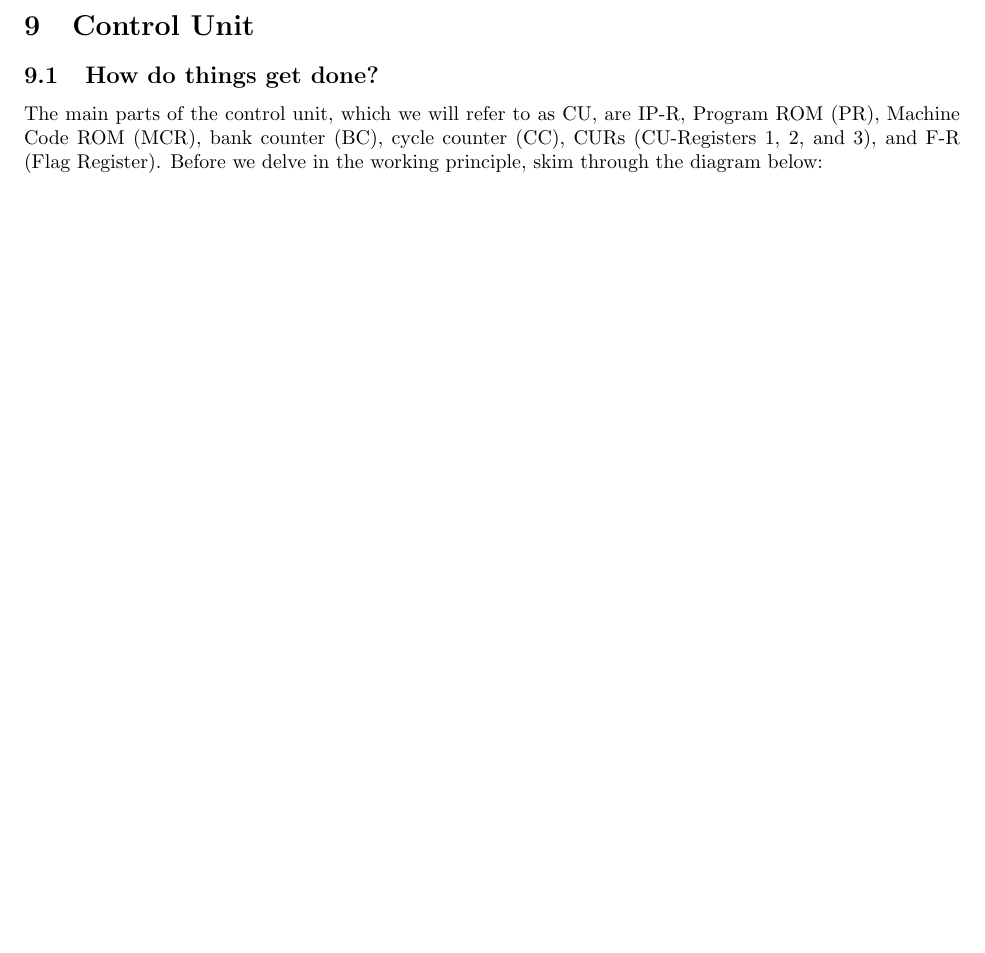
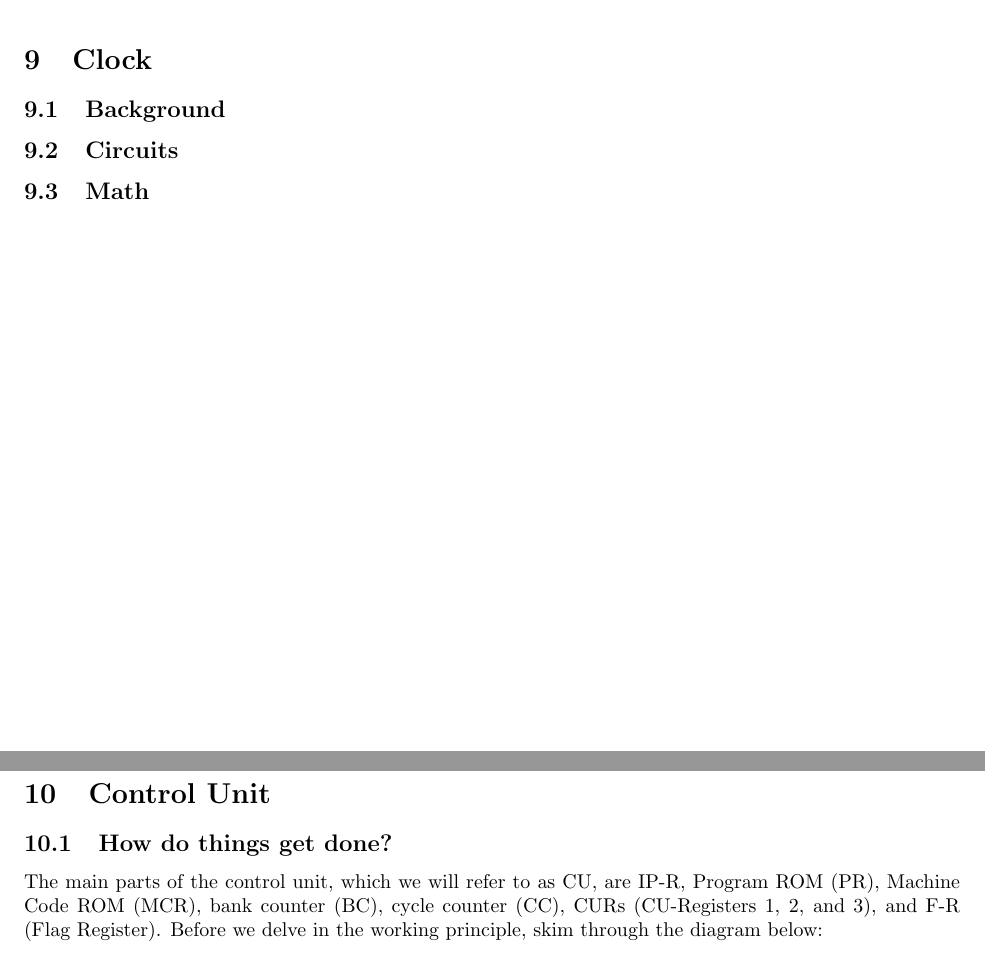
Before and after one commit to jorenheit/bfcpu, a LaTeX document (doc/main.tex, which reads doc/clock.tex): part of page 29 of 41 before the commit and two parts of pages 29 and 30 of 40 after it, the two joined at a grey line, cut at the place of the change, the shorter picture padded with empty space. Compiled offline with pdfLaTeX.

Commit message:
minor changes in the content

```diff
--- /dev/null
+++ b/doc/clock.tex
@@ -0,0 +1,7 @@
+\section{Clock} \label{sec:clock}
+
+\subsection{Background} \label{sec:clock:background}
+
+\subsection{Circuits} \label{sec:clock:circuits}
+
+\subsection{Math} \label{sec:clock:math}
--- a/doc/main.tex
+++ b/doc/main.tex
@@ -55,5 +55,6 @@
 \include{architecture}
 \include{control_sequences}
 \include{implementation}
+\include{clock}
 \include{control_unit}
 \include{algorithms}
```
Also changed, not shown: doc/digital_electronics.tex (deleted, +0 -1 lines), doc/electromagnetism.tex (deleted, +0 -1 lines), doc/main.pdf, doc/main.tex (2 more changed lines), 1 other file.
